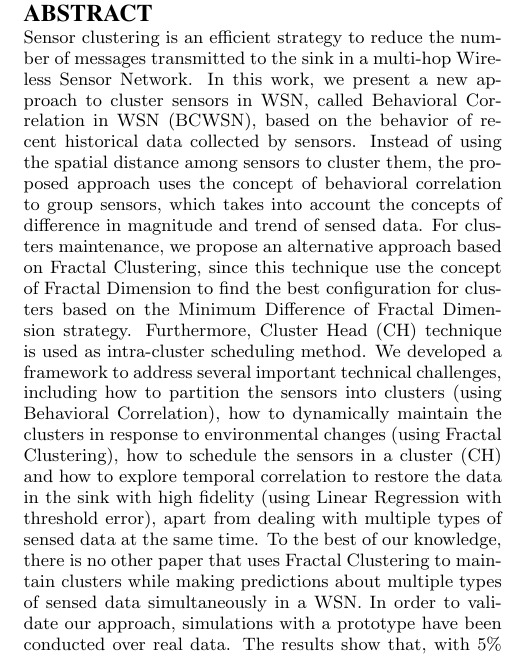
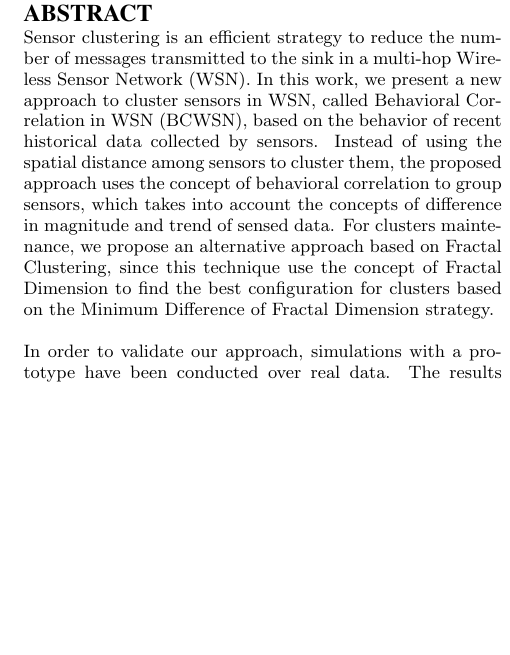
Before and after one commit to fernandoraj/newarticle2014, a LaTeX paper (Article2014/SAC2015rodrigues_brayner_maia.tex): part of one column of page 1 of 6, cut so that both start at the same text, the shorter picture padded with empty space. Compiled offline with pdfLaTeX.

Commit message:
Some changes in the main title, introduction and a section title indicated by Prof. Angelo Brayner.

```diff
--- a/Article2014/SAC2015rodrigues_brayner_maia.tex
+++ b/Article2014/SAC2015rodrigues_brayner_maia.tex
@@ -51,7 +51,7 @@ reduce energy consumption in Sensor Networks}
 \begin{abstract}
 
 Sensor clustering is an efficient strategy to reduce the number of messages
-transmitted to the sink in a multi-hop Wireless Sensor Network.
+transmitted to the sink in a multi-hop Wireless Sensor Network (WSN).
 In this work, we present a new approach to cluster sensors in WSN, called
 Behavioral Correlation in WSN (BCWSN), based on the behavior of recent
 historical data collected by sensors. Instead of using the spatial distance
@@ -61,18 +61,20 @@ of difference in magnitude and trend of sensed data. For clusters maintenance,
 we propose an alternative approach based on Fractal Clustering, since this
 technique use the concept of Fractal Dimension to find the best configuration
 for clusters based on the Minimum Difference of Fractal Dimension strategy.
-Furthermore, Cluster Head (CH) technique is used as intra-cluster scheduling
-method.
-We developed a framework to address several important technical challenges,
-including how to partition the sensors into clusters (using Behavioral
-Correlation), how to dynamically maintain the clusters in response to
-environmental changes (using Fractal Clustering), how to schedule the sensors in
-a cluster (CH) and how to explore temporal correlation to restore the data in
-the sink with high fidelity (using Linear Regression with threshold error),
-apart from dealing with multiple types of sensed data at the same time.
-To the best of our knowledge, there is no other paper that uses Fractal
-Clustering to maintain clusters while making predictions about multiple types of
-sensed data simultaneously in a WSN.
+
+% Furthermore, Cluster Head (CH) technique is used as intra-cluster scheduling
+% method.
+% We developed a framework to address several important technical challenges,
+% including how to partition the sensors into clusters (using Behavioral
+% Correlation), how to dynamically maintain the clusters in response to
+% environmental changes (using Fractal Clustering), how to schedule the sensors in
+% a cluster (CH) and how to explore temporal correlation to restore the data in
+% the sink with high fidelity (using Linear Regression with threshold error),
+% apart from dealing with multiple types of sensed data at the same time.
+% To the best of our knowledge, there is no other paper that uses Fractal
+% Clustering to maintain clusters while making predictions about multiple types of
+% sensed data simultaneously in a WSN.
+
 In order to validate our approach, simulations with a prototype have been
 conducted over real data. The results show that, with 5\% error threshold in
 temporal prediction, BCWSN can save the communication overhead up to 94.80\%
```
Also changed, not shown: Article2014/SAC2015rodrigues_brayner_maia.tex (6 more changed lines).
